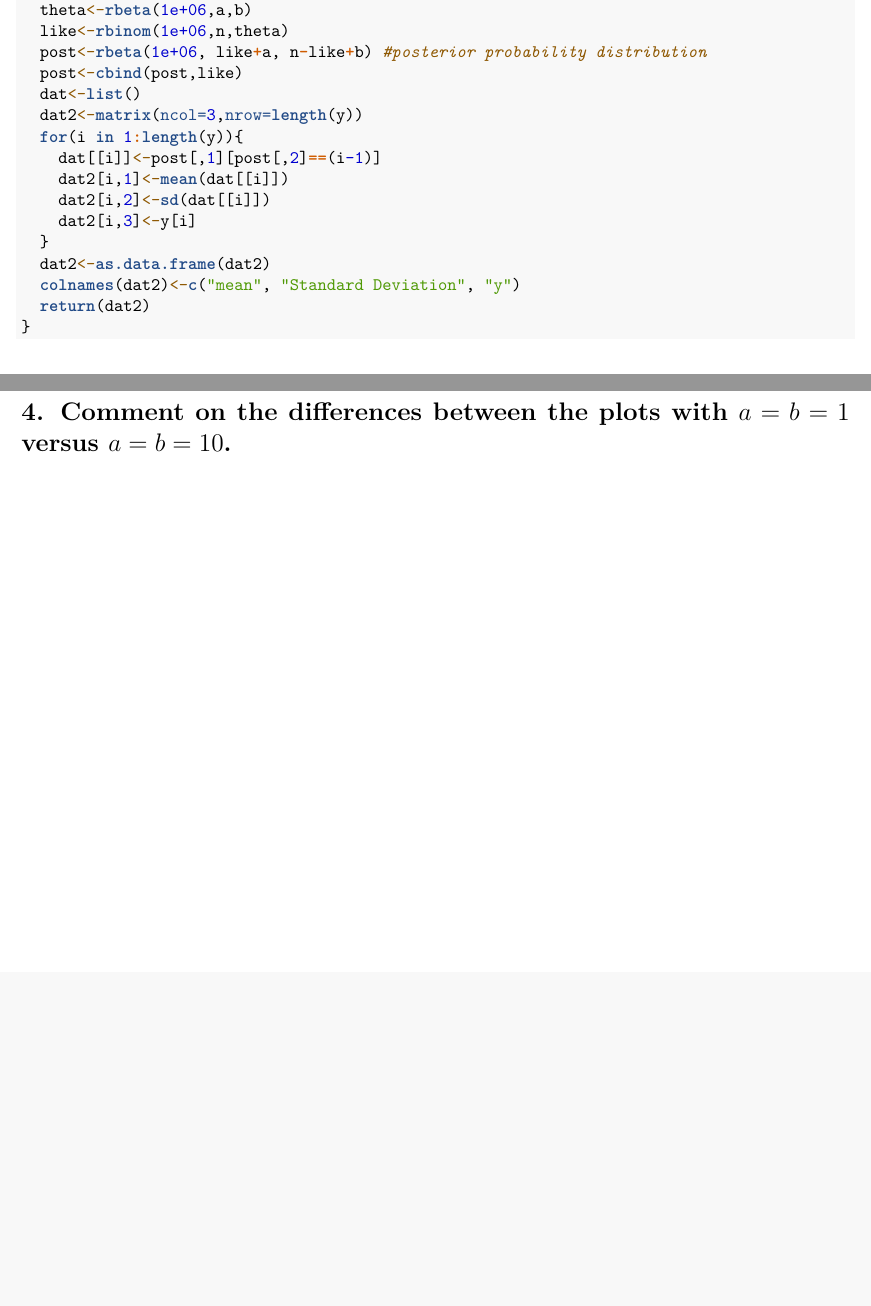
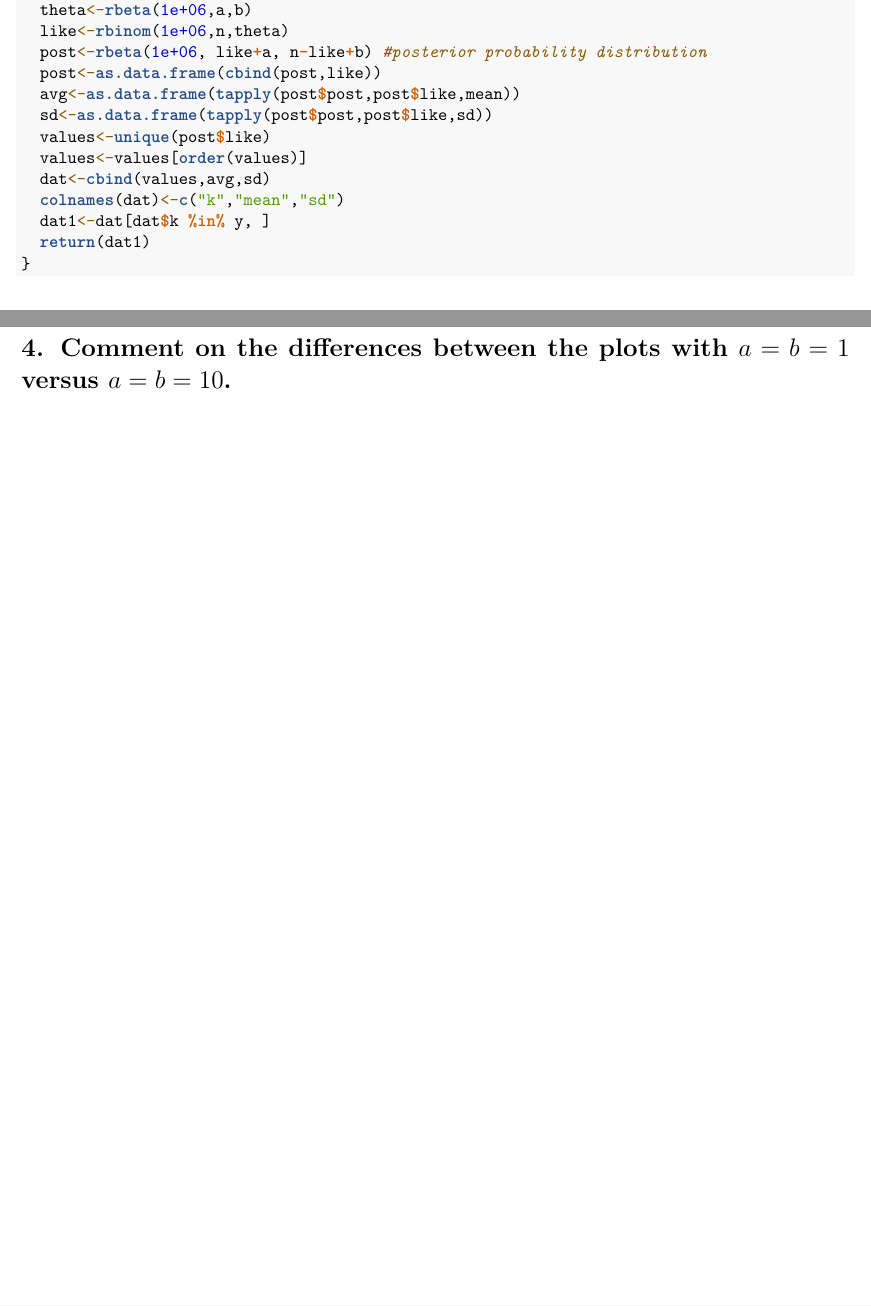
Before and after one commit to data-engr/Bayesian-Analysis-488, an R Markdown document (HW 2.Rmd): two parts of pages 1 and 5 of 5 before the commit and two parts of pages 1 and 2 of 2 after it, joined at a grey line, cut so that both start at the same text, the shorter picture padded with empty space. Rendered offline with R 4.5, knitr and Pandoc, then LaTeX, with nearby package versions; some code elsewhere in the file could not run offline.

Commit message:
almost complete

````diff
--- a/HW 2.Rmd
+++ b/HW 2.Rmd
@@ -13,18 +13,15 @@ question <- function(y, n, a, b){
   theta<-rbeta(1e+06,a,b)
   like<-rbinom(1e+06,n,theta)
   post<-rbeta(1e+06, like+a, n-like+b) #posterior probability distribution
-  post<-cbind(post,like)
-  dat<-list()
-  dat2<-matrix(ncol=3,nrow=length(y))
-  for(i in 1:length(y)){
-    dat[[i]]<-post[,1][post[,2]==(i-1)]
-    dat2[i,1]<-mean(dat[[i]])
-    dat2[i,2]<-sd(dat[[i]])
-    dat2[i,3]<-y[i]
-  }
-  dat2<-as.data.frame(dat2)
-  colnames(dat2)<-c("mean", "Standard Deviation", "y")
-  return(dat2)
+  post<-as.data.frame(cbind(post,like))
+  avg<-as.data.frame(tapply(post$post,post$like,mean))
+  sd<-as.data.frame(tapply(post$post,post$like,sd))
+  values<-unique(post$like)
+  values<-values[order(values)]
+  dat<-cbind(values,avg,sd)
+  colnames(dat)<-c("k","mean","sd")
+  dat1<-dat[dat$k %in% y, ]
+  return(dat1)
 }
 
 ```
````
